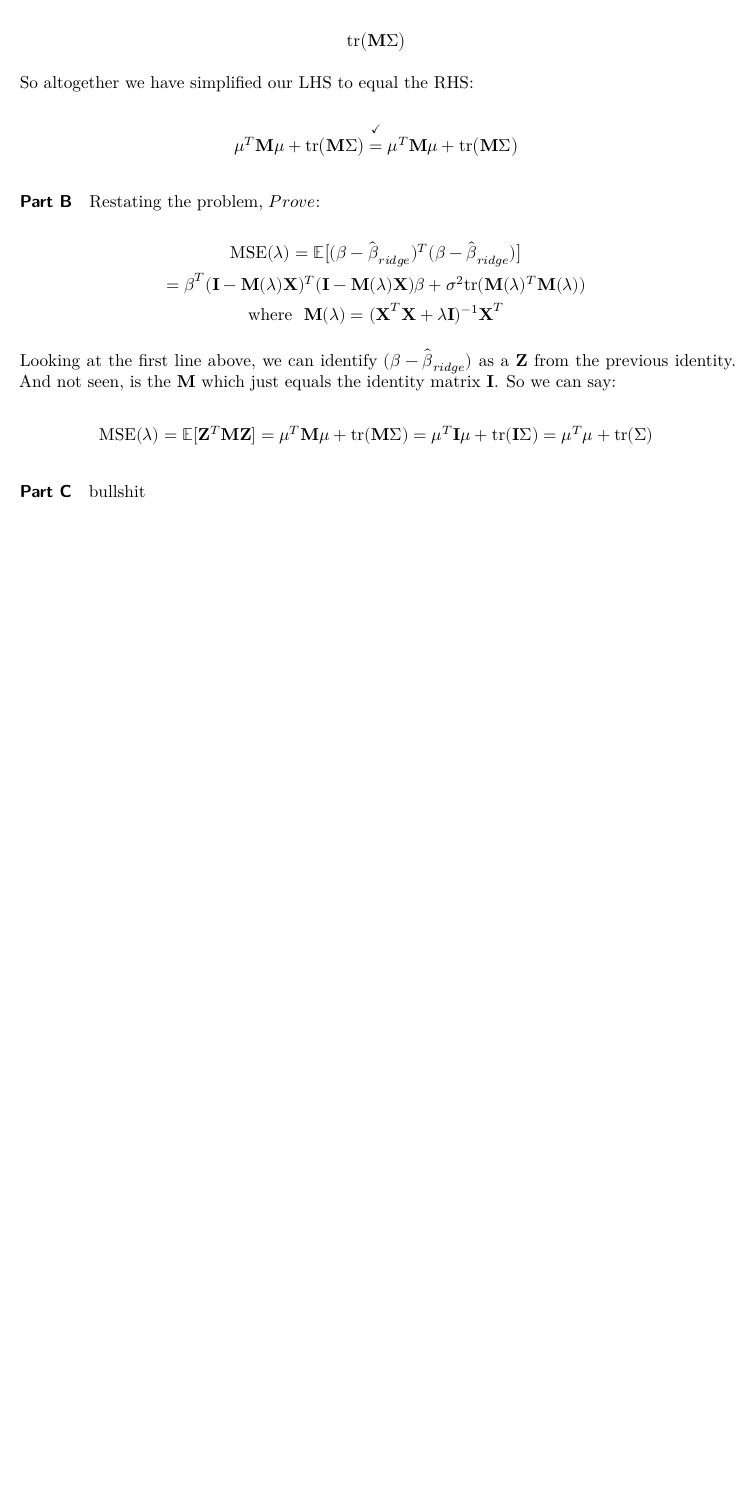
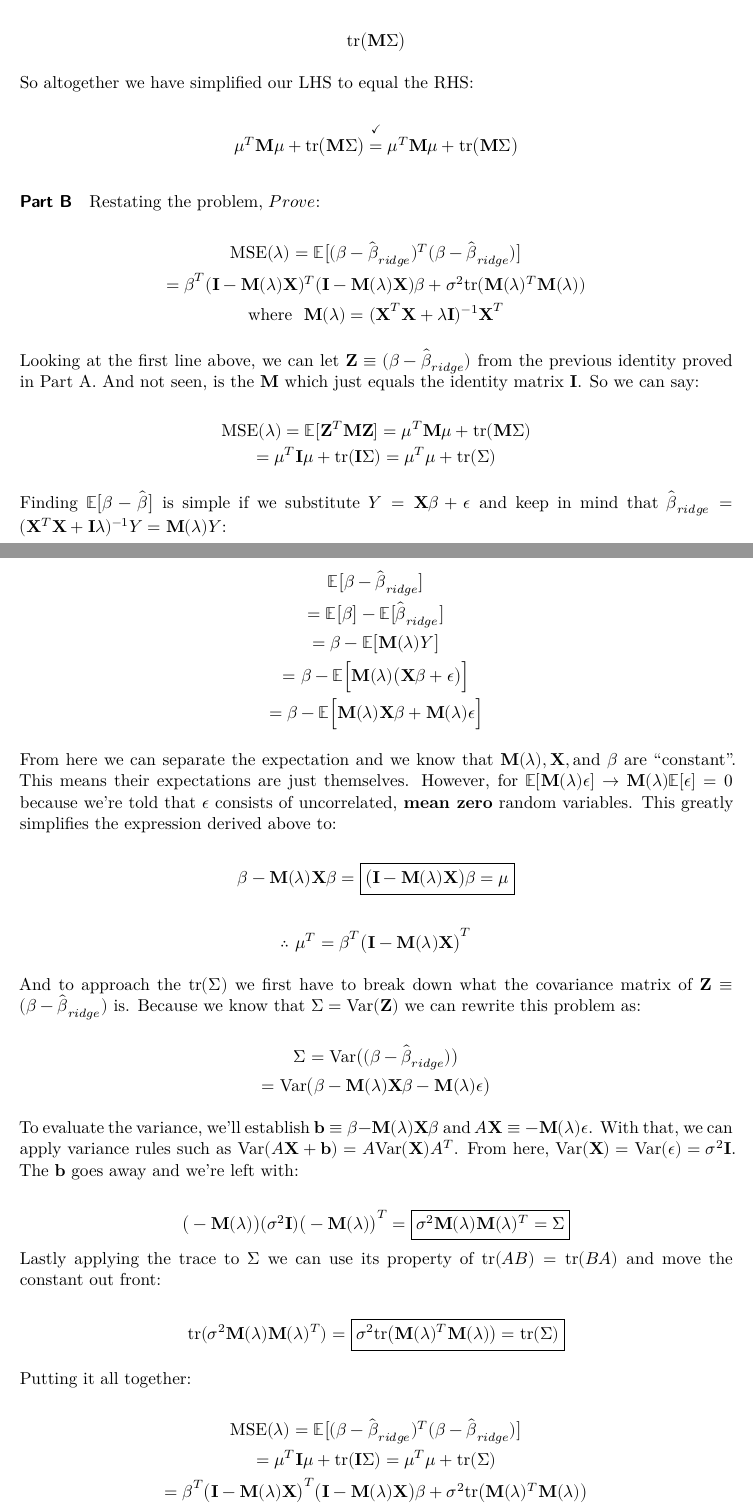
Before and after one commit to JohnDennis1/SL_Personal, a Quarto document (JD_STAT4610_HW2.qmd): part of page 2 of 2 before the commit and two parts of pages 2 and 3 of 4 after it, the two joined at a grey line, cut so that both start at the same text, the shorter picture padded with empty space. Rendered offline with R 4.5, knitr and Pandoc in place of Quarto, then LaTeX, with nearby package versions.

Commit message:
Update JD_STAT4610_HW2.qmd

```diff
--- a/JD_STAT4610_HW2.qmd
+++ b/JD_STAT4610_HW2.qmd
@@ -96,8 +96,17 @@
 \end{gathered}
 $$
 
-Looking at the first line above, we can identify $(\boldsymbol{\beta}-\hat{\boldsymbol{\beta}}_{ridge})$ as a $\mathbf{Z}$ from the previous identity. And not seen, is the $\mathbf{M}$ which just equals the identity matrix $\mathbf{I}$. So we can say:
+Looking at the first line above, we can let $\mathbf{Z} \equiv(\boldsymbol{\beta}-\hat{\boldsymbol{\beta}}_{ridge})$ from the previous identity proved in Part A. And not seen, is the $\mathbf{M}$ which just equals the identity matrix $\mathbf{I}$. So we can say:
 
 $$
+\begin{gathered}
 \textrm{MSE}(\lambda) = \mathbb{E}[\mathbf{Z}^T\mathbf{MZ}] = \mu^T\mathbf{M}\mu +\textrm{tr}(\mathbf{M}\Sigma) \\
 = \mu^T\mathbf{I}\mu +\textrm{tr}(\mathbf{I}\Sigma) = \mu^T\mu +\textrm{tr}(\Sigma)
+\end{gathered}
+$$
+
+Finding $\mathbb{E}\big[\boldsymbol\beta-\hat{\boldsymbol\beta}\big]$ is simple if we substitute $Y = \mathbf{X}\beta+\epsilon$ and keep in mind that $\hat{\boldsymbol{\beta}}_{ridge} = (\mathbf{X}^T\mathbf{X}+\mathbf{I}\lambda)^{-1}Y = \mathbf{M}(\lambda)Y$:
+
+$$
+\begin{gathered}
+\mathbb{E}\big[\boldsymbol\beta-\hat{\boldsymbol{\beta}}_{ridge}\big] \\
@@ -103,0 +116,43 @@
+= \boldsymbol{\beta} - \mathbb{E}\Big[\mathbf{M}(\lambda)\mathbf{X}\boldsymbol{\beta}+\mathbf{M}(\lambda)\epsilon\Big] \\
+\end{gathered}
+$$
+
+From here we can separate the expectation and we know that $\mathbf{M}(\lambda),\mathbf{X},\textrm{and}\  \boldsymbol{\beta}$ are "constant". This means their expectations are just themselves. However, for $\mathbb{E}[\mathbf{M}(\lambda)\epsilon] \rightarrow \mathbf{M}(\lambda)\mathbb{E}[\epsilon] =0$ because we're told that $\epsilon$ consists of uncorrelated, **mean zero** random variables. This greatly simplifies the expression derived above to:
+
+$$
+\begin{gathered}
+\boldsymbol{\beta} - \mathbf{M}(\lambda)\mathbf{X}\boldsymbol{\beta}
+=\boxed{\big(\mathbf{I}-\mathbf{M}(\lambda)\mathbf{X}\big)\boldsymbol{\beta} = \mu}\\
+\quad \\
+\therefore \ \mu^T = \boldsymbol{\beta}^T\big(\mathbf{I}-\mathbf{M}(\lambda)\mathbf{X}\big)^T
+\end{gathered}
+$$
+
+And to approach the $\textrm{tr}(\Sigma)$ we first have to break down what the covariance matrix of $\mathbf{Z} \equiv(\boldsymbol{\beta}-\hat{\boldsymbol{\beta}}_{ridge})$ is. Because we know that $\Sigma = \textrm{Var}(\mathbf{Z})$ we can rewrite this problem as:
+
+$$
+\begin{gathered}
+\Sigma = \textrm{Var}\big((\boldsymbol{\beta}-\hat{\boldsymbol{\beta}}_{ridge})\big) \\
+= \textrm{Var}\big(\boldsymbol{\beta}-\mathbf{M}(\lambda)\mathbf{X}\boldsymbol{\beta}-\mathbf{M}(\lambda)\epsilon\big)
+\end{gathered}
+$$
+
+To evaluate the variance, we'll establish $\mathbf{b} \equiv \boldsymbol{\beta}-\mathbf{M}(\lambda)\mathbf{X}\boldsymbol{\beta}$ and $A\mathbf{X} \equiv -\mathbf{M}(\lambda)\epsilon$. With that, we can apply variance rules such as $\textrm{Var}(A\mathbf{X}+\mathbf{b}) = A\textrm{Var}(\mathbf{X})A^T$. From here, $\textrm{Var}(\mathbf{X})=\textrm{Var}(\epsilon) = \sigma^2\mathbf{I}$. The $\mathbf{b}$ goes away and we're left with:
+
+$$
+\big(-\mathbf{M}(\lambda)\big)(\sigma^2\mathbf{I})\big(-\mathbf{M}(\lambda)\big)^T = \boxed{ \sigma^2\mathbf{M}(\lambda)\mathbf{M}(\lambda)^T = \Sigma}
+$$ Lastly applying the trace to $\Sigma$ we can use its property of $\textrm{tr}(AB)=\textrm{tr}(BA)$ and move the constant out front:
+
+$$
+\textrm{tr}(\sigma^2\mathbf{M}(\lambda)\mathbf{M}(\lambda)^T) = \boxed{ \sigma^2\textrm{tr}\big(\mathbf{M}(\lambda)^T\mathbf{M}(\lambda)\big)= \textrm{tr}(\Sigma)}
+$$
+
+Putting it all together:
+
+$$
+\begin{gathered}
+\textrm{MSE}(\lambda) = \mathbb{E}\big[(\boldsymbol{\beta}-\hat{\boldsymbol{\beta}}_{ridge})^T
+(\boldsymbol{\beta}-\hat{\boldsymbol{\beta}}_{ridge})\big] \\
+= \mu^T\mathbf{I}\mu +\textrm{tr}(\mathbf{I}\Sigma) = \mu^T\mu +\textrm{tr}(\Sigma) \\
+= \boldsymbol{\beta}^T\big(\mathbf{I}-\mathbf{M}(\lambda)\mathbf{X}\big)^T \big(\mathbf{I}-\mathbf{M}(\lambda)\mathbf{X}\big)\boldsymbol{\beta} +
+\sigma^2\textrm{tr}\big(\mathbf{M}(\lambda)^T\mathbf{M}(\lambda)\big)\\
@@ -105,7 +162,7 @@
 
 #### Part C
 
-bullshit
+Finding the MSE for the OLS estimators just means
 
 #### Part D
 
```
Also changed, not shown: JD_STAT4610_HW2.qmd (5 more changed lines).
